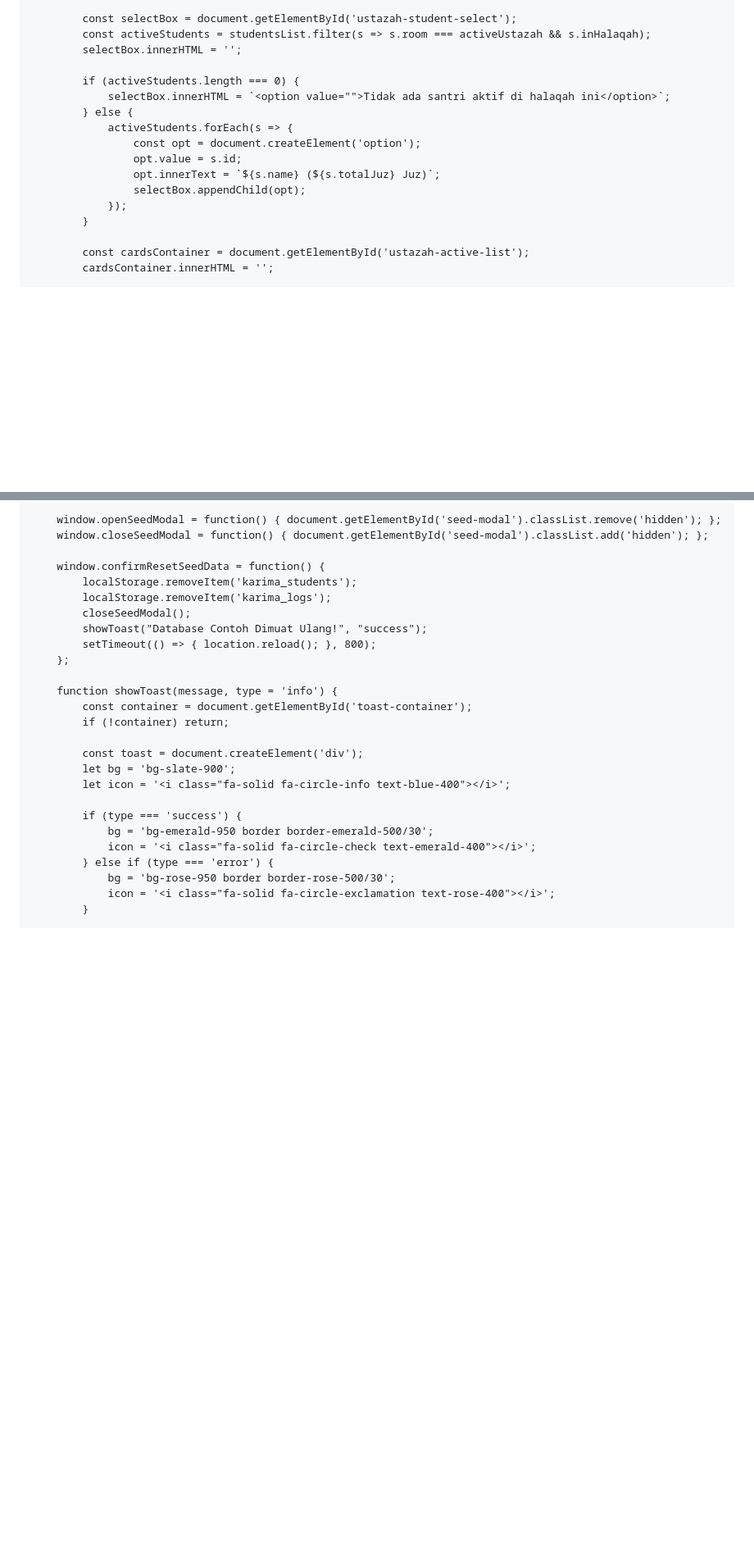
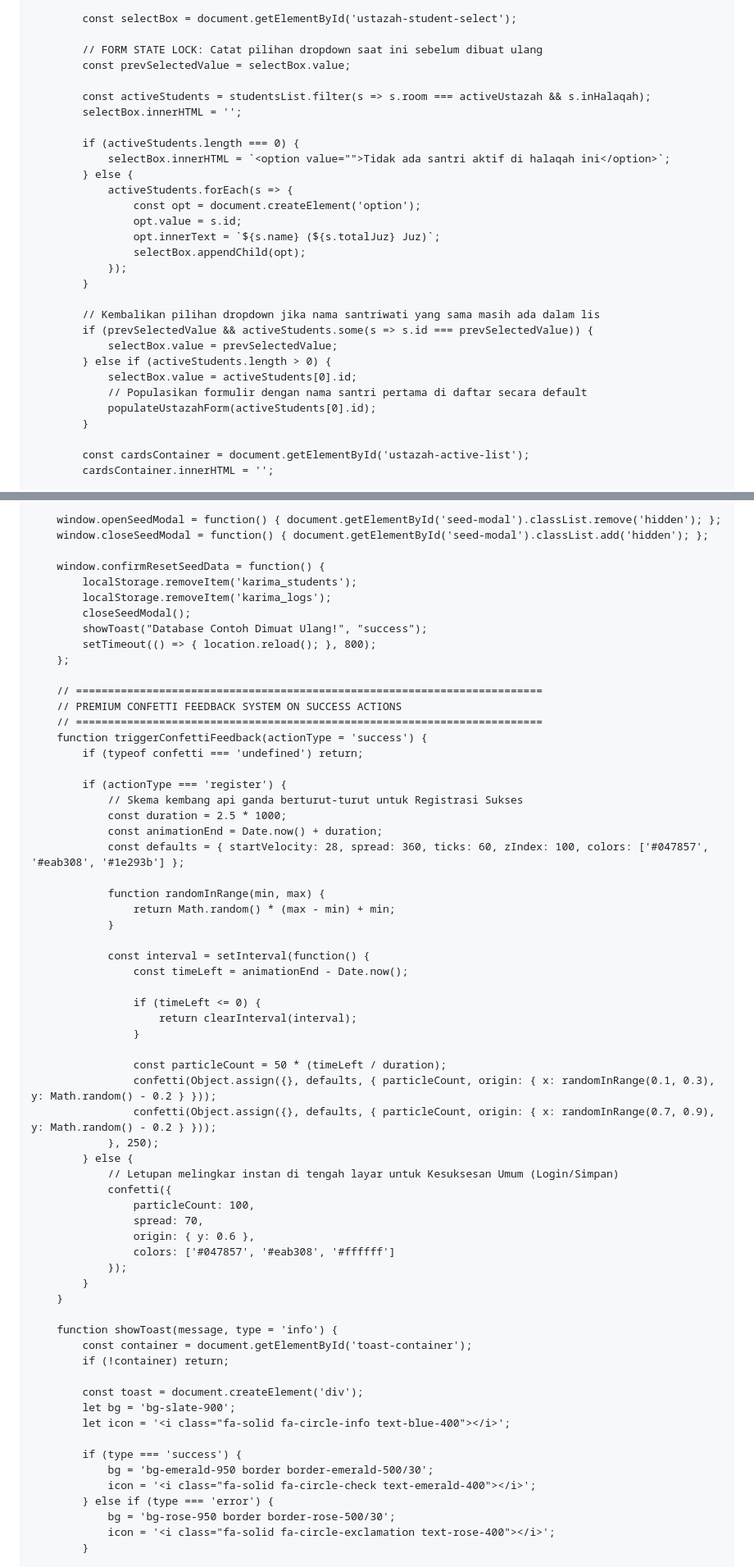
Before and after one commit to pphq4kampunginggris-pare/laporan-hasil-blajar-santrihq-4, a Markdown page: README.md, 2 parts joined by grey strips. Shown at 82% size. GitHub-like rendering; blank space fills up the shorter version.

```diff
--- a/README.md
+++ b/README.md
@@ -2452,6 +2408,10 @@ ALTER TABLE "tahfidz_logs" DISABLE ROW LEVEL SECURITY;</pre>
             }
 
             const selectBox = document.getElementById('ustazah-student-select');
+
+            // FORM STATE LOCK: Catat pilihan dropdown saat ini sebelum dibuat ulang
+            const prevSelectedValue = selectBox.value;
+
             const activeStudents = studentsList.filter(s => s.room === activeUstazah && s.inHalaqah);
             selectBox.innerHTML = '';
 
@@ -2466,6 +2426,15 @@ ALTER TABLE "tahfidz_logs" DISABLE ROW LEVEL SECURITY;</pre>
                 });
             }
 
+            // Kembalikan pilihan dropdown jika nama santriwati yang sama masih ada dalam lis
+            if (prevSelectedValue && activeStudents.some(s => s.id === prevSelectedValue)) {
+                selectBox.value = prevSelectedValue;
+            } else if (activeStudents.length > 0) {
+                selectBox.value = activeStudents[0].id;
+                // Populasikan formulir dengan nama santri pertama di daftar secara default
+                populateUstazahForm(activeStudents[0].id);
+            }
+
             const cardsContainer = document.getElementById('ustazah-active-list');
             cardsContainer.innerHTML = '';
 
@@ -3040,6 +3033,44 @@ ALTER TABLE "tahfidz_logs" DISABLE ROW LEVEL SECURITY;`;
             showToast("Database Contoh Dimuat Ulang!", "success");
             setTimeout(() => { location.reload(); }, 800);
         };
+
+        // =========================================================================
+        // PREMIUM CONFETTI FEEDBACK SYSTEM ON SUCCESS ACTIONS
+        // =========================================================================
+        function triggerConfettiFeedback(actionType = 'success') {
+            if (typeof confetti === 'undefined') return;
+
+            if (actionType === 'register') {
+                // Skema kembang api ganda berturut-turut untuk Registrasi Sukses
+                const duration = 2.5 * 1000;
+                const animationEnd = Date.now() + duration;
+                const defaults = { startVelocity: 28, spread: 360, ticks: 60, zIndex: 100, colors: ['#047857', '#eab308', '#1e293b'] };
+
+                function randomInRange(min, max) {
+                    return Math.random() * (max - min) + min;
+                }
+
+                const interval = setInterval(function() {
+                    const timeLeft = animationEnd - Date.now();
+
+                    if (timeLeft <= 0) {
+                        return clearInterval(interval);
+                    }
+
+                    const particleCount = 50 * (timeLeft / duration);
+                    confetti(Object.assign({}, defaults, { particleCount, origin: { x: randomInRange(0.1, 0.3), y: Math.random() - 0.2 } }));
+                    confetti(Object.assign({}, defaults, { particleCount, origin: { x: randomInRange(0.7, 0.9), y: Math.random() - 0.2 } }));
+                }, 250);
+            } else {
+                // Letupan melingkar instan di tengah layar untuk Kesuksesan Umum (Login/Simpan)
+                confetti({
+                    particleCount: 100,
+                    spread: 70,
+                    origin: { y: 0.6 },
+                    colors: ['#047857', '#eab308', '#ffffff']
+                });
+            }
+        }
 
         function showToast(message, type = 'info') {
             const container = document.getElementById('toast-container');
```
Also changed, not shown: other parts of README.md (+231 -251 lines).
